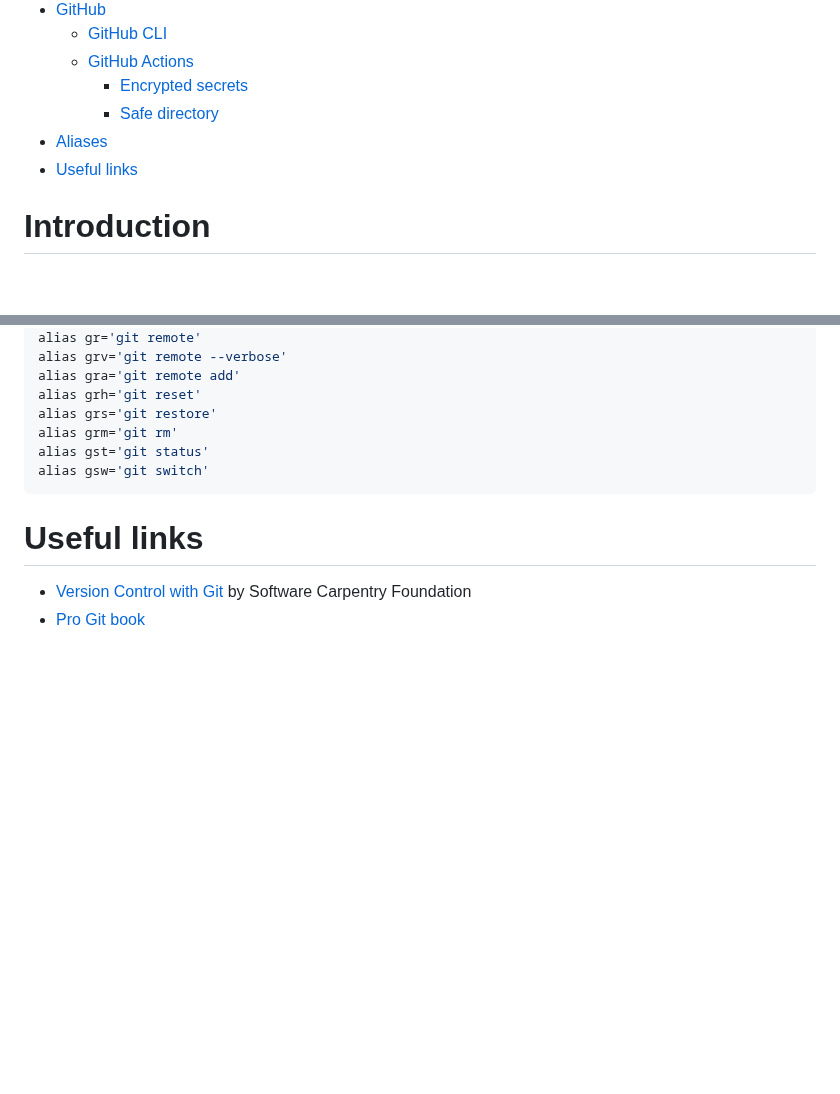
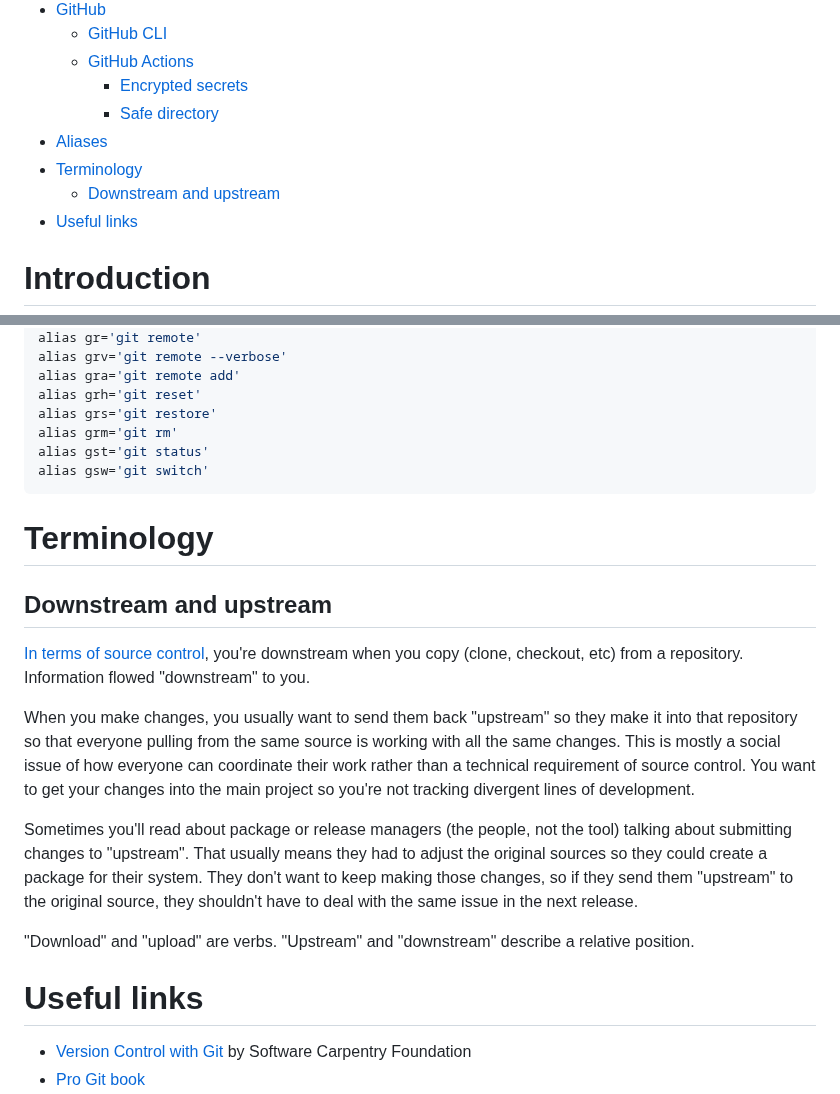
Before and after one commit to davetang/getting_started_with_git, a Markdown page: README.md, 2 parts joined by grey strips. GitHub-like rendering; blank space fills up the shorter version.

Commit message:
Terminology

````diff
--- a/README.md
+++ b/README.md
@@ -27,6 +27,8 @@
     - [Encrypted secrets](#encrypted-secrets)
     - [Safe directory](#safe-directory)
 - [Aliases](#aliases)
+- [Terminology](#terminology)
+  - [Downstream and upstream](#downstream-and-upstream)
 - [Useful links](#useful-links)
 
 # Introduction
@@ -1011,6 +1013,18 @@ alias gst='git status'
 alias gsw='git switch'
 ```
 
+# Terminology
+
+## Downstream and upstream
+
+[In terms of source control](https://stackoverflow.com/questions/2739376/definition-of-downstream-and-upstream), you're downstream when you copy (clone, checkout, etc) from a repository. Information flowed "downstream" to you.
+
+When you make changes, you usually want to send them back "upstream" so they make it into that repository so that everyone pulling from the same source is working with all the same changes. This is mostly a social issue of how everyone can coordinate their work rather than a technical requirement of source control. You want to get your changes into the main project so you're not tracking divergent lines of development.
+
+Sometimes you'll read about package or release managers (the people, not the tool) talking about submitting changes to "upstream". That usually means they had to adjust the original sources so they could create a package for their system. They don't want to keep making those changes, so if they send them "upstream" to the original source, they shouldn't have to deal with the same issue in the next release.
+
+ "Download" and "upload" are verbs. "Upstream" and "downstream" describe a relative position.
+
 # Useful links
 
 * [Version Control with Git](https://swcarpentry.github.io/git-novice/) by Software Carpentry Foundation
````
